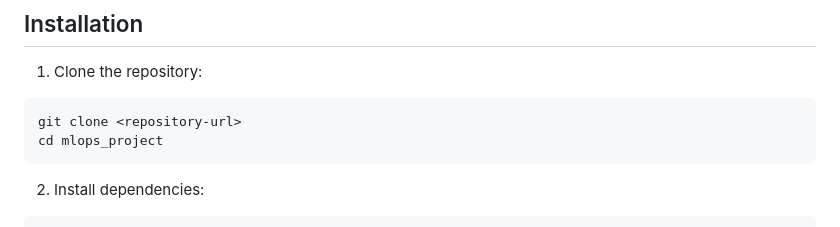
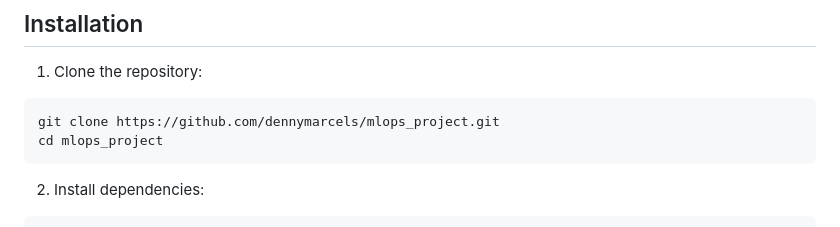
Before and after one commit to dennymarcels/mlops_project, a Markdown page: README.md, the part around the change. Drawn GitHub-style.

Commit message:
edit URL in README

````diff
--- a/README.md
+++ b/README.md
@@ -58,7 +58,7 @@ The project requires Python 3.12+ and the packages informed in `pyproject.toml`.
 
 1. Clone the repository:
 ```bash
-git clone <repository-url>
+git clone https://github.com/dennymarcels/mlops_project.git
 cd mlops_project
 ```
 
````
